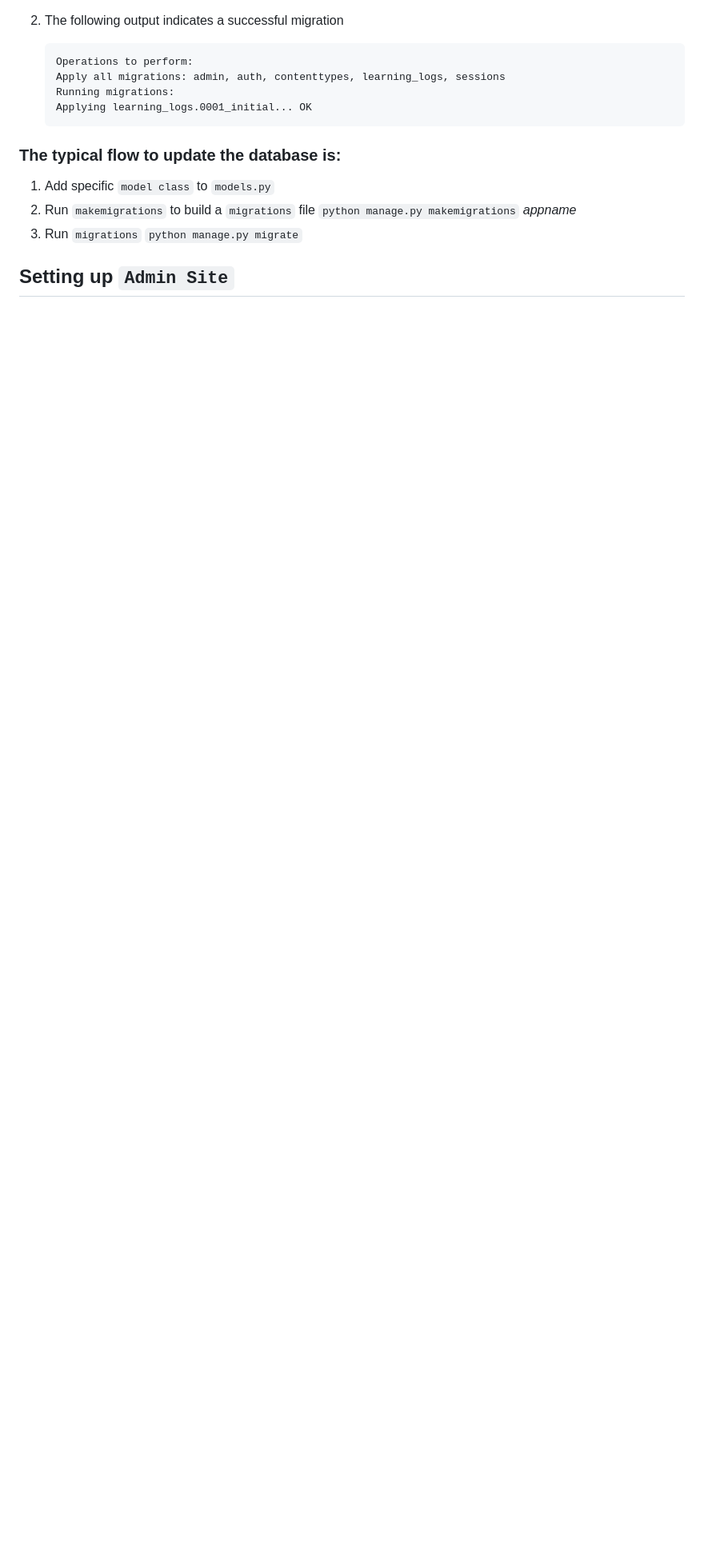
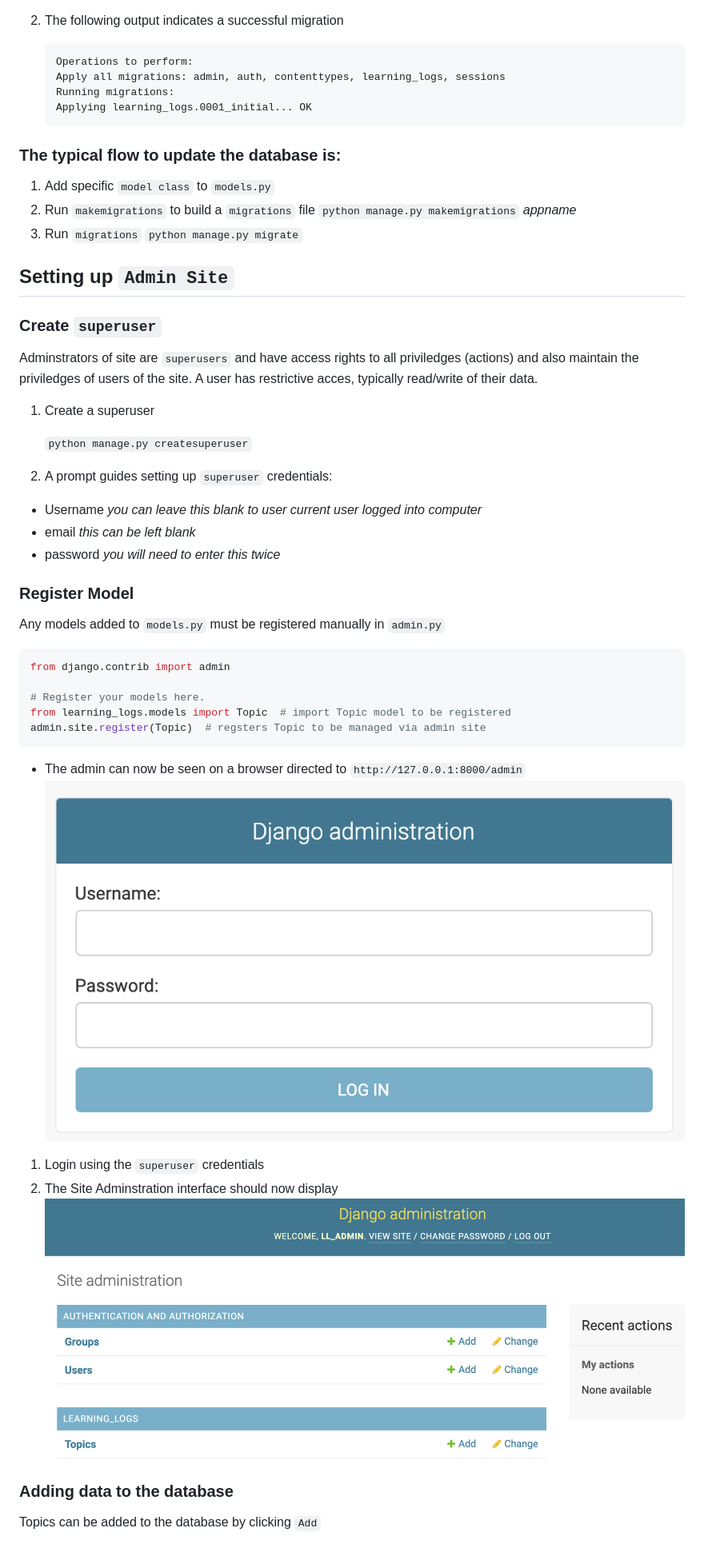
Before and after one commit to stevekutz/learning_log_django, a Markdown page: README.MD, the part around the change printed below. Shown: that part at 80% size. Drawn GitHub-style; pictures changed too: admin_logged_in.png (added), admin_login.png (added); blank space fills up the shorter version.

Commit message:
created admin accounts and added topics through admin interface

```diff
--- a/README.MD
+++ b/README.MD
@@ -110,4 +114,32 @@ This will modify database with the latest migrations file.
     `python manage.py migrate`
 
 ## Setting up `Admin Site`
+### Create `superuser`
+Adminstrators of site are `superusers` and have access rights to all priviledges (actions) and also maintain the priviledges of users of the site. A user has restrictive acces, typically read/write of their data.
+1) Create a superuser
+
+    `python manage.py createsuperuser`
+2) A prompt guides setting up `superuser` credentials:
+- Username    <i>you can leave this blank to user current user logged into computer</i>
+- email <i>this can be left blank</i>
+- password <i>you will need to enter this twice</i>
+
+### Register Model
+Any models added to `models.py` must be registered manually in `admin.py`
+
+~~~ py
+from django.contrib import admin
+
+# Register your models here.
+from learning_logs.models import Topic  # import Topic model to be registered
+admin.site.register(Topic)  # regsters Topic to be managed via admin site
+~~~
+- The admin can now be seen on a browser directed to `http://127.0.0.1:8000/admin`
+        <div>  <img  src = './admin_login.png' width = 40%/> </div>
+1) Login using the `superuser` credentials
+2) The Site Adminstration interface should now display
+   <div>  <img  src = './admin_logged_in.png' width = 40%/> </div>
+### Adding data to the database
+Topics can be added to the database by clicking `Add`
+
 ###
```
Also changed, not shown: other parts of README.MD (+4 -0 lines), 2 other files.
